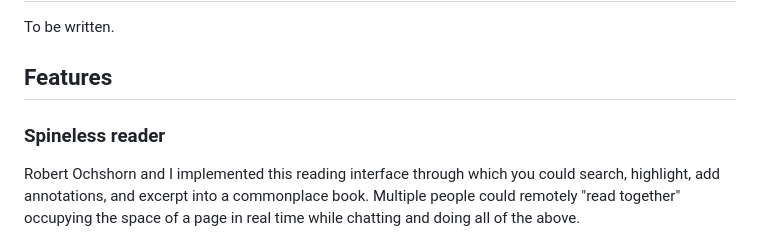
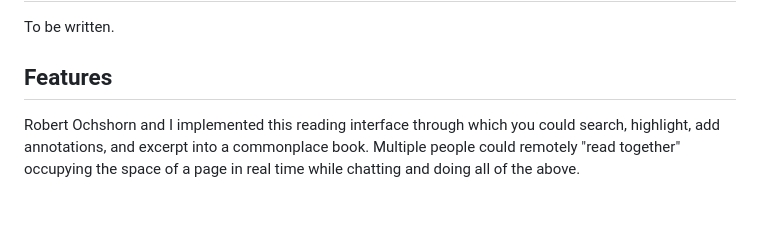
Before and after one commit to sdockray/website-spd, a Markdown page: quasi-institutions/aaaarg-org.md, the part around the change. Drawn GitHub-style; blank space fills up the shorter version.

Commit message:
vault backup: 2025-07-31 17:05:55

```diff
--- a/quasi-institutions/aaaarg-org.md
+++ b/quasi-institutions/aaaarg-org.md
@@ -18,8 +18,6 @@ AAAARG.ORG was an online repository of scans, exports, essays, excerpts, books,
 To be written.
 
 ## Features
-
-### Spineless reader
 
 Robert Ochshorn and I implemented this reading interface through which you could search, highlight, add annotations, and excerpt into a commonplace book. Multiple people could remotely "read together" occupying the space of a page in real time while chatting and doing all of the above.
 
```
